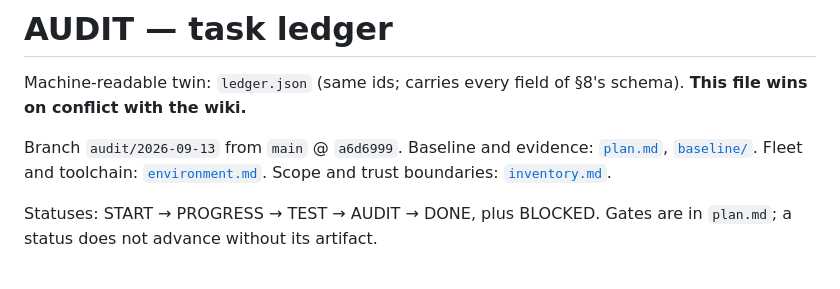
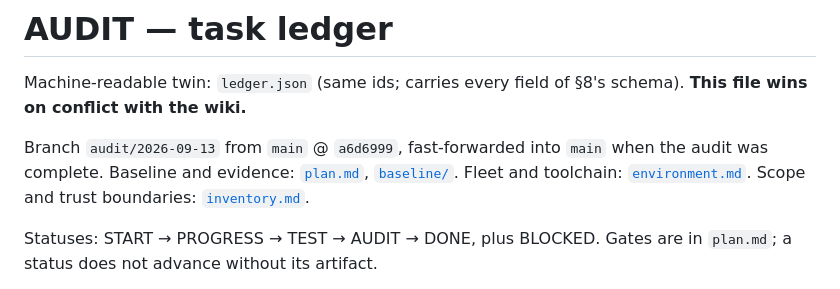
Before and after one commit to Pummelchen/ChatBots, a Markdown page: AUDIT/ledger.md, the part around the change. Rendered like a GitHub page.

```diff
--- a/AUDIT/ledger.md
+++ b/AUDIT/ledger.md
@@ -3,7 +3,8 @@
 Machine-readable twin: `ledger.json` (same ids; carries every field of §8's schema).
 **This file wins on conflict with the wiki.**
 
-Branch `audit/2026-09-13` from `main` @ `a6d6999`. Baseline and evidence: [`plan.md`](plan.md),
+Branch `audit/2026-09-13` from `main` @ `a6d6999`, fast-forwarded into `main` when the audit was
+complete. Baseline and evidence: [`plan.md`](plan.md),
 [`baseline/`](baseline). Fleet and toolchain: [`environment.md`](environment.md).
 Scope and trust boundaries: [`inventory.md`](inventory.md).
 
```
Also changed, not shown: AUDIT/HANDOVER.md (+10 -6 lines), AUDIT/plan.md (+7 -3 lines).
